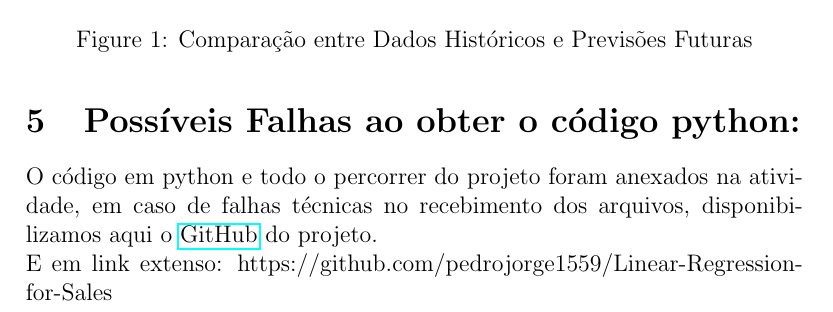
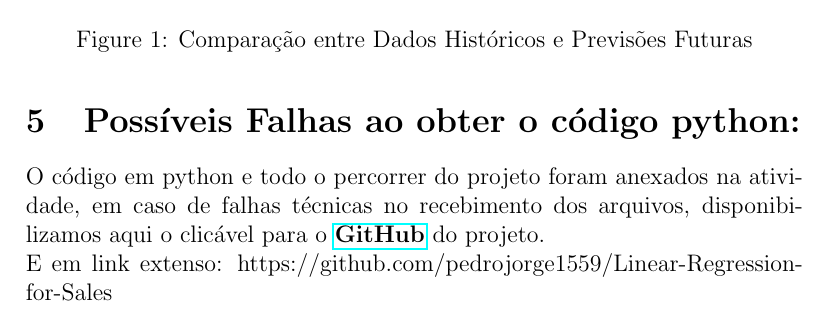
Before and after one commit to pedrojorge1559/Linear-Regression-for-Sales, a LaTeX paper (main.tex): part of page 5 of 5, cut so that both start at the same text. Compiled offline with pdfLaTeX.

Commit message:
Add files via upload

```diff
--- a/main.tex
+++ b/main.tex
@@ -121,7 +121,6 @@ Essas melhorias podem contribuir para um desempenho mais robusto e confiável em
 \end{figure}
 
 \section{Possíveis Falhas ao obter o código python:}
-O código em python e todo o percorrer do projeto foram anexados na atividade, em caso de falhas técnicas no recebimento dos arquivos, disponibilizamos aqui o \href{https://github.com/pedrojorge1559/Linear-Regression-for-Sales}{GitHub} do projeto.
+O código em python e todo o percorrer do projeto foram anexados na atividade, em caso de falhas técnicas no recebimento dos arquivos, disponibilizamos aqui o clicável para o \href{https://github.com/pedrojorge1559/Linear-Regression-for-Sales}{\textbf{GitHub}} do projeto.
 \newline E em link extenso: https://github.com/pedrojorge1559/Linear-Regression-for-Sales
-
 \end{document}
```
Also changed, not shown: Linear Regression For Sales.pdf.
